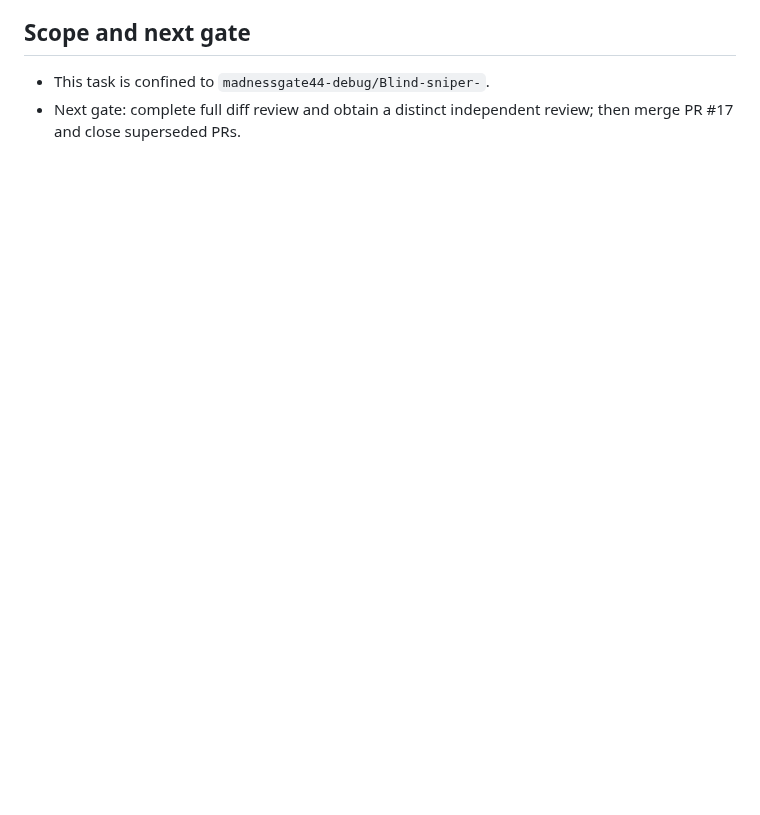
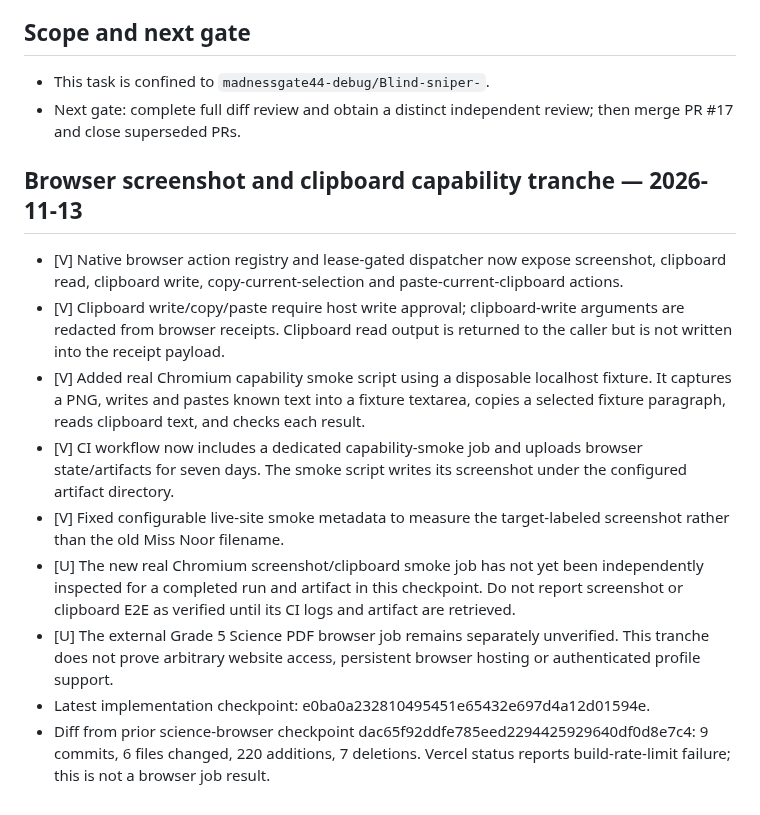
Before and after one commit to madnessgate44-debug/Blind-sniper-, a Markdown page: chatgpt-home/CURRENT_STATE.md, the part around the change. Rendered like a GitHub page; blank space fills up the shorter version.

Commit message:
docs(state): record screenshot and clipboard capability tranche

```diff
--- a/chatgpt-home/CURRENT_STATE.md
+++ b/chatgpt-home/CURRENT_STATE.md
@@ -233,3 +233,15 @@ Everything below this heading is the prior 2026-11-09 02:31 UTC snapshot. It is
 ## Scope and next gate
 - This task is confined to `madnessgate44-debug/Blind-sniper-`.
 - Next gate: complete full diff review and obtain a distinct independent review; then merge PR #17 and close superseded PRs.
+
+## Browser screenshot and clipboard capability tranche — 2026-11-13
+
+- [V] Native browser action registry and lease-gated dispatcher now expose screenshot, clipboard read, clipboard write, copy-current-selection and paste-current-clipboard actions.
+- [V] Clipboard write/copy/paste require host write approval; clipboard-write arguments are redacted from browser receipts. Clipboard read output is returned to the caller but is not written into the receipt payload.
+- [V] Added real Chromium capability smoke script using a disposable localhost fixture. It captures a PNG, writes and pastes known text into a fixture textarea, copies a selected fixture paragraph, reads clipboard text, and checks each result.
+- [V] CI workflow now includes a dedicated capability-smoke job and uploads browser state/artifacts for seven days. The smoke script writes its screenshot under the configured artifact directory.
+- [V] Fixed configurable live-site smoke metadata to measure the target-labeled screenshot rather than the old Miss Noor filename.
+- [U] The new real Chromium screenshot/clipboard smoke job has not yet been independently inspected for a completed run and artifact in this checkpoint. Do not report screenshot or clipboard E2E as verified until its CI logs and artifact are retrieved.
+- [U] The external Grade 5 Science PDF browser job remains separately unverified. This tranche does not prove arbitrary website access, persistent browser hosting or authenticated profile support.
+- Latest implementation checkpoint: e0ba0a232810495451e65432e697d4a12d01594e.
+- Diff from prior science-browser checkpoint dac65f92ddfe785eed2294425929640df0d8e7c4: 9 commits, 6 files changed, 220 additions, 7 deletions. Vercel status reports build-rate-limit failure; this is not a browser job result.
```
